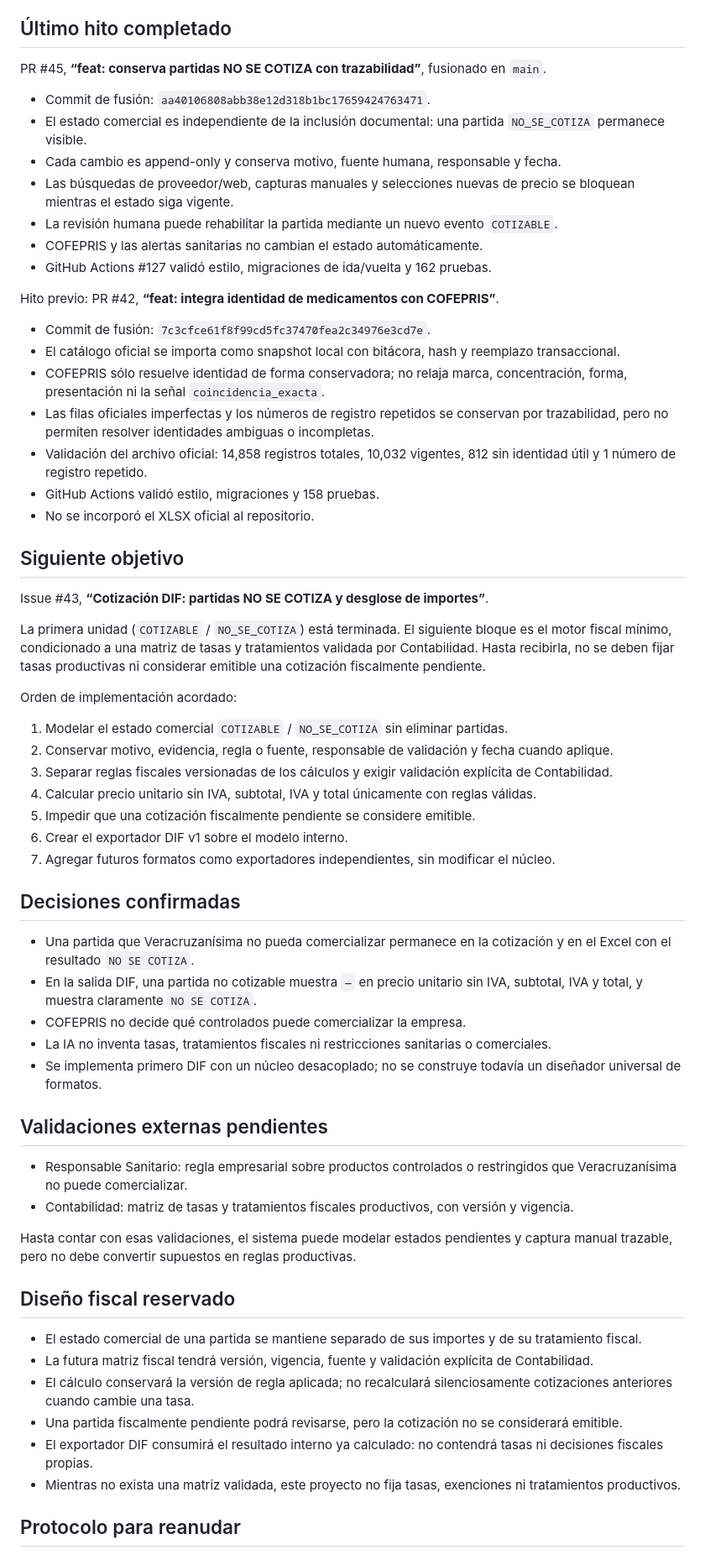
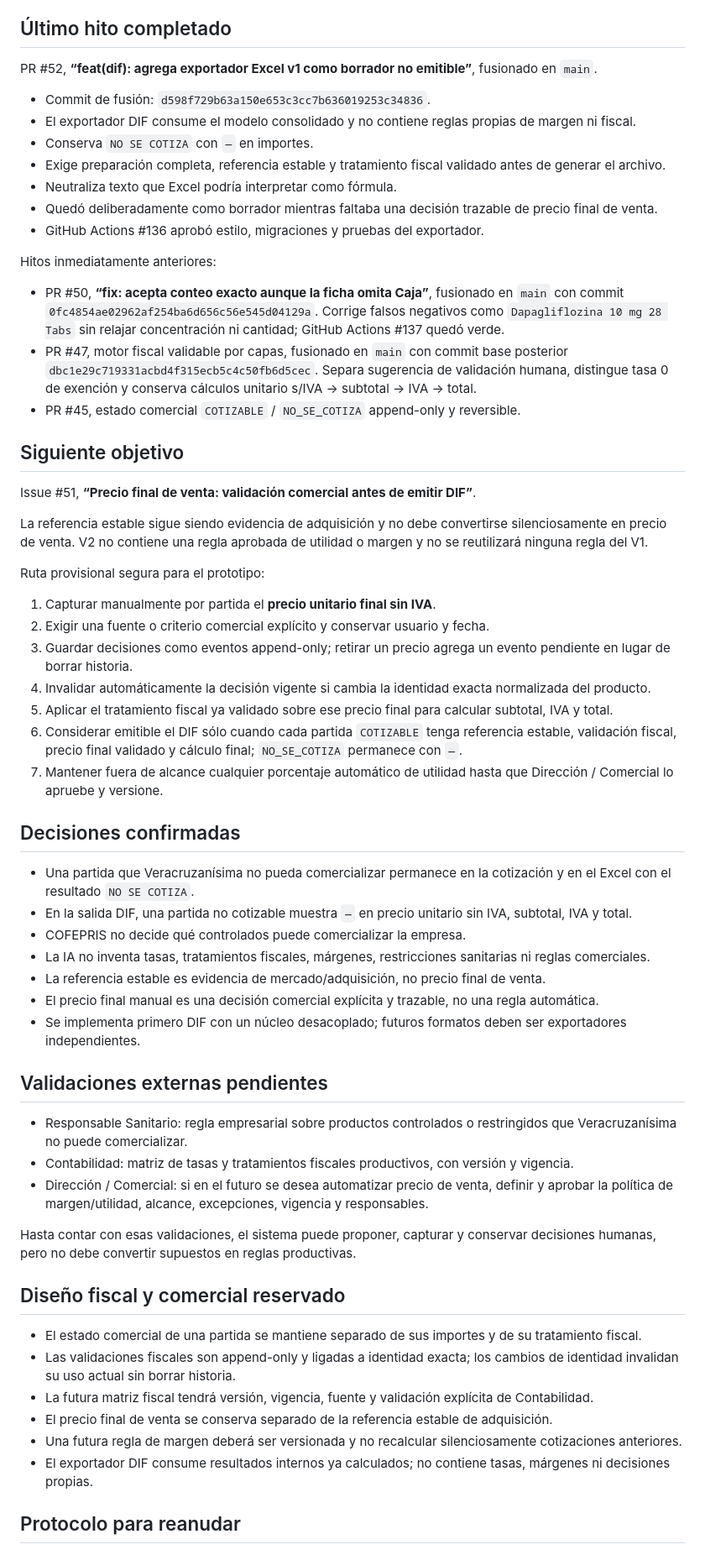
Before and after one commit to veracruzanisima-ti/sistema-triage-v2, a Markdown page: docs/ESTADO_PROYECTO.md, the part around one of its changes. Shown at 84% size. Rendered like a GitHub page.

Commit message:
docs: actualiza estado tras fiscal, matcher y DIF

```diff
--- a/docs/ESTADO_PROYECTO.md
+++ b/docs/ESTADO_PROYECTO.md
@@ -10,65 +10,64 @@
 
 ## Último hito completado
 
-PR #45, **“feat: conserva partidas NO SE COTIZA con trazabilidad”**, fusionado en `main`.
+PR #52, **“feat(dif): agrega exportador Excel v1 como borrador no emitible”**, fusionado en `main`.
 
-- Commit de fusión: `aa40106808abb38e12d318b1bc17659424763471`.
-- El estado comercial es independiente de la inclusión documental: una partida `NO_SE_COTIZA` permanece visible.
-- Cada cambio es append-only y conserva motivo, fuente humana, responsable y fecha.
-- Las búsquedas de proveedor/web, capturas manuales y selecciones nuevas de precio se bloquean mientras el estado siga vigente.
-- La revisión humana puede rehabilitar la partida mediante un nuevo evento `COTIZABLE`.
-- COFEPRIS y las alertas sanitarias no cambian el estado automáticamente.
-- GitHub Actions #127 validó estilo, migraciones de ida/vuelta y 162 pruebas.
+- Commit de fusión: `d598f729b63a150e653c3cc7b636019253c34836`.
+- El exportador DIF consume el modelo consolidado y no contiene reglas propias de margen ni fiscal.
+- Conserva `NO SE COTIZA` con `—` en importes.
+- Exige preparación completa, referencia estable y tratamiento fiscal validado antes de generar el archivo.
+- Neutraliza texto que Excel podría interpretar como fórmula.
+- Quedó deliberadamente como borrador mientras faltaba una decisión trazable de precio final de venta.
+- GitHub Actions #136 aprobó estilo, migraciones y pruebas del exportador.
 
-Hito previo: PR #42, **“feat: integra identidad de medicamentos con COFEPRIS”**.
+Hitos inmediatamente anteriores:
 
-- Commit de fusión: `7c3cfce61f8f99cd5fc37470fea2c34976e3cd7e`.
-- El catálogo oficial se importa como snapshot local con bitácora, hash y reemplazo transaccional.
-- COFEPRIS sólo resuelve identidad de forma conservadora; no relaja marca, concentración, forma, presentación ni la señal `coincidencia_exacta`.
-- Las filas oficiales imperfectas y los números de registro repetidos se conservan por trazabilidad, pero no permiten resolver identidades ambiguas o incompletas.
-- Validación del archivo oficial: 14,858 registros totales, 10,032 vigentes, 812 sin identidad útil y 1 número de registro repetido.
-- GitHub Actions validó estilo, migraciones y 158 pruebas.
-- No se incorporó el XLSX oficial al repositorio.
+- PR #50, **“fix: acepta conteo exacto aunque la ficha omita Caja”**, fusionado en `main` con commit `0fc4854ae02962af254ba6d656c56e545d04129a`. Corrige falsos negativos como `Dapagliflozina 10 mg 28 Tabs` sin relajar concentración ni cantidad; GitHub Actions #137 quedó verde.
+- PR #47, motor fiscal validable por capas, fusionado en `main` con commit base posterior `dbc1e29c719331acbd4f315ecb5c4c50fb6d5cec`. Separa sugerencia de validación humana, distingue tasa 0 de exención y conserva cálculos unitario s/IVA → subtotal → IVA → total.
+- PR #45, estado comercial `COTIZABLE` / `NO_SE_COTIZA` append-only y reversible.
 
 ## Siguiente objetivo
 
-Issue #43, **“Cotización DIF: partidas NO SE COTIZA y desglose de importes”**.
+Issue #51, **“Precio final de venta: validación comercial antes de emitir DIF”**.
 
-La primera unidad (`COTIZABLE` / `NO_SE_COTIZA`) está terminada. El siguiente bloque es el motor fiscal mínimo, condicionado a una matriz de tasas y tratamientos validada por Contabilidad. Hasta recibirla, no se deben fijar tasas productivas ni considerar emitible una cotización fiscalmente pendiente.
+La referencia estable sigue siendo evidencia de adquisición y no debe convertirse silenciosamente en precio de venta. V2 no contiene una regla aprobada de utilidad o margen y no se reutilizará ninguna regla del V1.
 
-Orden de implementación acordado:
+Ruta provisional segura para el prototipo:
 
-1. Modelar el estado comercial `COTIZABLE` / `NO_SE_COTIZA` sin eliminar partidas.
-2. Conservar motivo, evidencia, regla o fuente, responsable de validación y fecha cuando aplique.
-3. Separar reglas fiscales versionadas de los cálculos y exigir validación explícita de Contabilidad.
-4. Calcular precio unitario sin IVA, subtotal, IVA y total únicamente con reglas válidas.
-5. Impedir que una cotización fiscalmente pendiente se considere emitible.
-6. Crear el exportador DIF v1 sobre el modelo interno.
-7. Agregar futuros formatos como exportadores independientes, sin modificar el núcleo.
+1. Capturar manualmente por partida el **precio unitario final sin IVA**.
+2. Exigir una fuente o criterio comercial explícito y conservar usuario y fecha.
+3. Guardar decisiones como eventos append-only; retirar un precio agrega un evento pendiente en lugar de borrar historia.
+4. Invalidar automáticamente la decisión vigente si cambia la identidad exacta normalizada del producto.
+5. Aplicar el tratamiento fiscal ya validado sobre ese precio final para calcular subtotal, IVA y total.
+6. Considerar emitible el DIF sólo cuando cada partida `COTIZABLE` tenga referencia estable, validación fiscal, precio final validado y cálculo final; `NO_SE_COTIZA` permanece con `—`.
+7. Mantener fuera de alcance cualquier porcentaje automático de utilidad hasta que Dirección / Comercial lo apruebe y versione.
 
 ## Decisiones confirmadas
 
 - Una partida que Veracruzanísima no pueda comercializar permanece en la cotización y en el Excel con el resultado `NO SE COTIZA`.
-- En la salida DIF, una partida no cotizable muestra `—` en precio unitario sin IVA, subtotal, IVA y total, y muestra claramente `NO SE COTIZA`.
+- En la salida DIF, una partida no cotizable muestra `—` en precio unitario sin IVA, subtotal, IVA y total.
 - COFEPRIS no decide qué controlados puede comercializar la empresa.
-- La IA no inventa tasas, tratamientos fiscales ni restricciones sanitarias o comerciales.
-- Se implementa primero DIF con un núcleo desacoplado; no se construye todavía un diseñador universal de formatos.
+- La IA no inventa tasas, tratamientos fiscales, márgenes, restricciones sanitarias ni reglas comerciales.
+- La referencia estable es evidencia de mercado/adquisición, no precio final de venta.
+- El precio final manual es una decisión comercial explícita y trazable, no una regla automática.
+- Se implementa primero DIF con un núcleo desacoplado; futuros formatos deben ser exportadores independientes.
 
 ## Validaciones externas pendientes
 
 - Responsable Sanitario: regla empresarial sobre productos controlados o restringidos que Veracruzanísima no puede comercializar.
 - Contabilidad: matriz de tasas y tratamientos fiscales productivos, con versión y vigencia.
+- Dirección / Comercial: si en el futuro se desea automatizar precio de venta, definir y aprobar la política de margen/utilidad, alcance, excepciones, vigencia y responsables.
 
-Hasta contar con esas validaciones, el sistema puede modelar estados pendientes y captura manual trazable, pero no debe convertir supuestos en reglas productivas.
+Hasta contar con esas validaciones, el sistema puede proponer, capturar y conservar decisiones humanas, pero no debe convertir supuestos en reglas productivas.
 
-## Diseño fiscal reservado
+## Diseño fiscal y comercial reservado
 
 - El estado comercial de una partida se mantiene separado de sus importes y de su tratamiento fiscal.
+- Las validaciones fiscales son append-only y ligadas a identidad exacta; los cambios de identidad invalidan su uso actual sin borrar historia.
 - La futura matriz fiscal tendrá versión, vigencia, fuente y validación explícita de Contabilidad.
-- El cálculo conservará la versión de regla aplicada; no recalculará silenciosamente cotizaciones anteriores cuando cambie una tasa.
-- Una partida fiscalmente pendiente podrá revisarse, pero la cotización no se considerará emitible.
-- El exportador DIF consumirá el resultado interno ya calculado: no contendrá tasas ni decisiones fiscales propias.
-- Mientras no exista una matriz validada, este proyecto no fija tasas, exenciones ni tratamientos productivos.
+- El precio final de venta se conserva separado de la referencia estable de adquisición.
+- Una futura regla de margen deberá ser versionada y no recalcular silenciosamente cotizaciones anteriores.
+- El exportador DIF consume resultados internos ya calculados; no contiene tasas, márgenes ni decisiones propias.
 
 ## Protocolo para reanudar
 
```
Also changed, not shown: other parts of docs/ESTADO_PROYECTO.md (+1 -1 lines).
